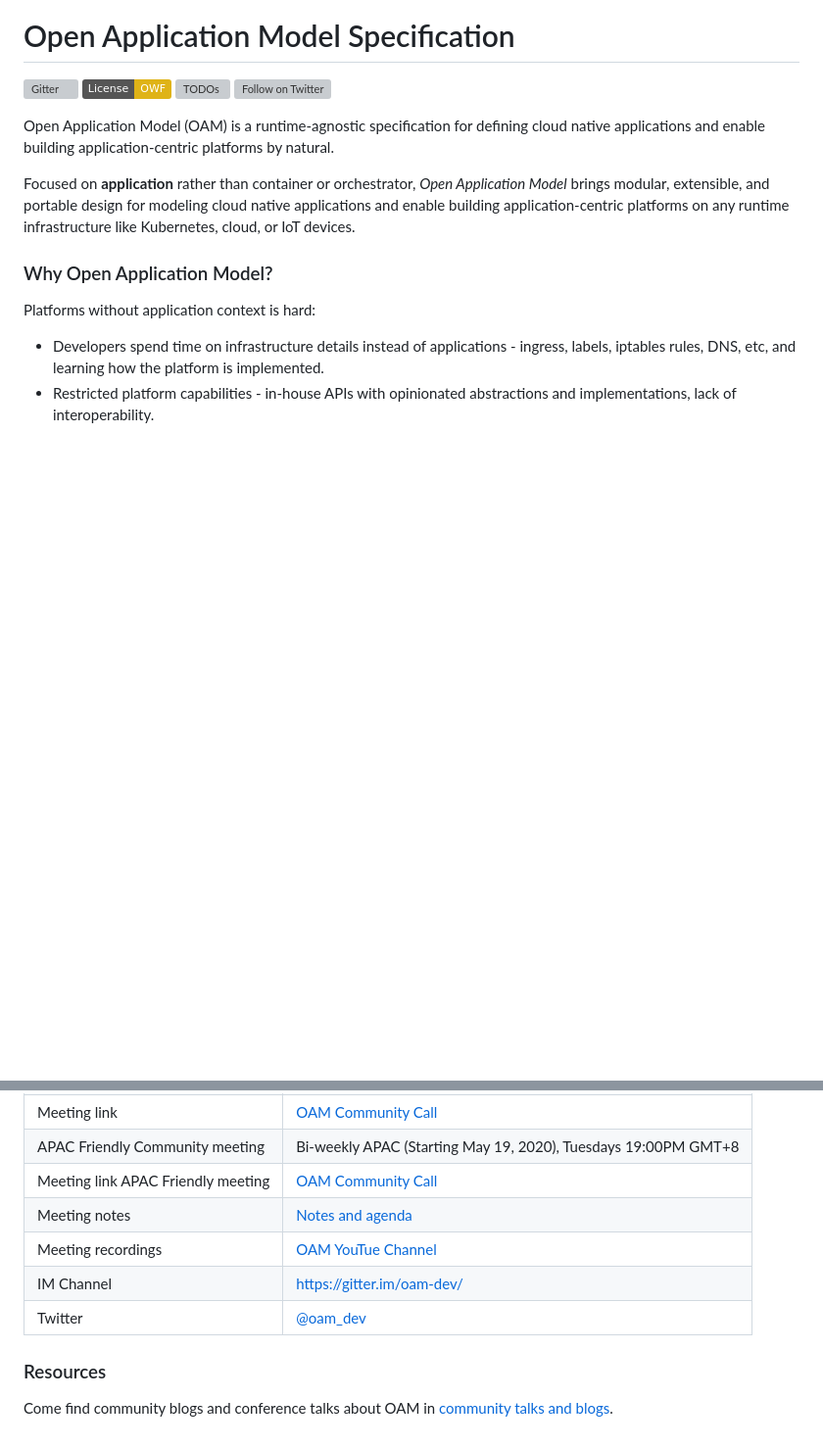
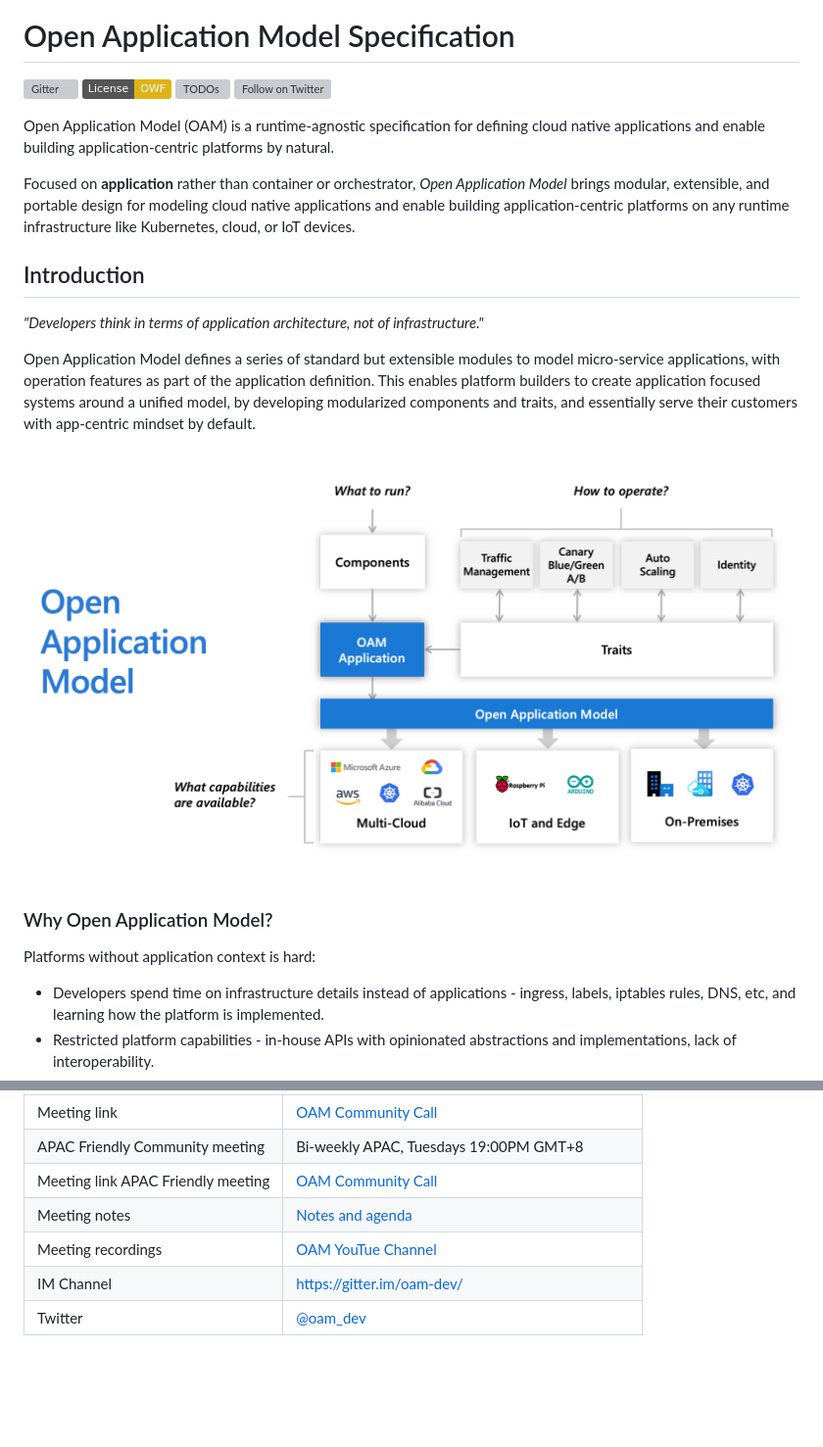
Before and after one commit to oam-dev/spec, a Markdown page: README.md, 2 parts joined by grey strips. Shown at 98% size. Drawn GitHub-style; pictures changed too: assets/how-it-works.png; badges without logos; blank space fills up the shorter version; grey boxes are pictures that could not be loaded.

```diff
--- a/README.md
+++ b/README.md
@@ -8,6 +8,14 @@
 Open Application Model (OAM) is a runtime-agnostic specification for defining cloud native applications and enable building application-centric platforms by natural.
 
 Focused on **application** rather than container or orchestrator, _Open Application Model_ brings modular, extensible, and portable design for modeling cloud native applications and enable building application-centric platforms on any runtime infrastructure like Kubernetes, cloud, or IoT devices.
+
+## Introduction
+
+_"Developers think in terms of application architecture, not of infrastructure."_
+
+Open Application Model defines a series of standard but extensible modules to model micro-service applications, with operation features as part of the application definition. This enables platform builders to create application focused systems around a unified model, by developing modularized components and traits, and essentially serve their customers with app-centric mindset by default.
+
+![How it works](assets/how-it-works.png)
 
 ### Why Open Application Model?
 
@@ -71,11 +80,7 @@ One of the easiest ways to contribute is to participate in discussions. There ar
 | Meeting link | [OAM Community Call](https://us02web.zoom.us/j/88638962723?pwd=MVhCZnNub2t0R3BmMUNEWE9vendLUT09) |
-| APAC Friendly Community meeting | Bi-weekly APAC (Starting May 19, 2020), Tuesdays 19:00PM GMT+8 |
+| APAC Friendly Community meeting | Bi-weekly APAC, Tuesdays 19:00PM GMT+8 |
 | Meeting link APAC Friendly meeting | [OAM Community Call](https://us02web.zoom.us/j/2804785490?pwd=ZTN4ZU03UTlBZzlmVHIwTndINGM3UT09) |
 | Meeting notes| [Notes and agenda](https://docs.google.com/document/d/1nqdFEyULekyksFHtFvgvFAYE-0AMHKoS3RMnaKsarjs) |
 | Meeting recordings| [OAM YouTue Channel](https://www.youtube.com/channel/UCSCTHhGI5XJ0SEhDHVakPAA/) |
 | IM Channel      | https://gitter.im/oam-dev/ |
 | Twitter      | [@oam_dev](https://twitter.com/oam_dev) |
-
-### Resources
-
-Come find community blogs and conference talks about OAM in [community talks and blogs](./community/talks_and_blogs.md).
```
Also changed, not shown: other parts of README.md (+14 -13 lines), community/talks_and_blogs.md (deleted, +0 -11 lines).
